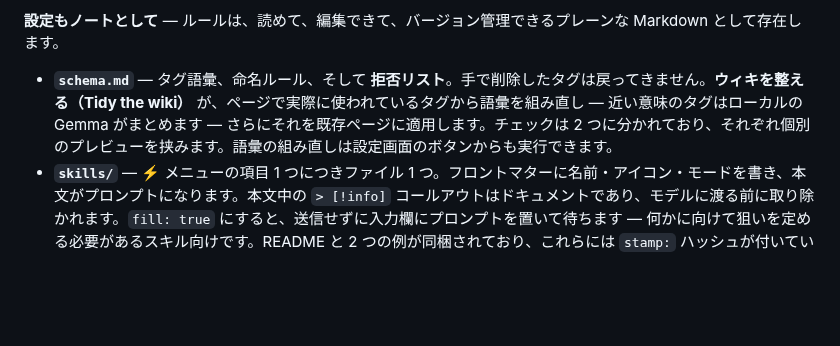
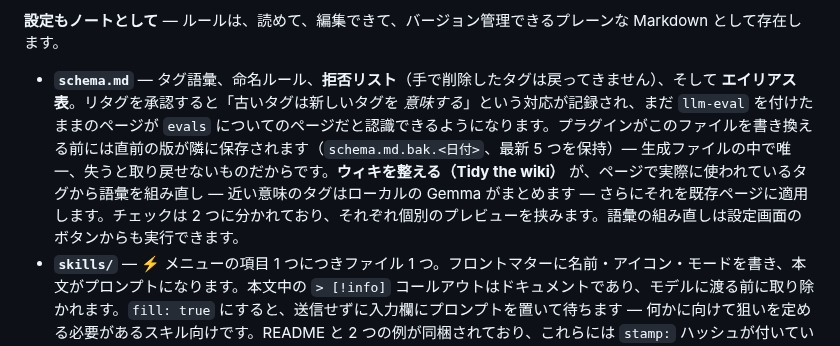
Before and after one commit to itsyuimorii/obsidian-gemma4-litert-wiki, a Markdown page: README.ja.md, the part around the change. GitHub-like rendering; blank space fills up the shorter version.

```diff
--- a/README.ja.md
+++ b/README.ja.md
@@ -67,7 +67,7 @@
 
 **設定もノートとして** — ルールは、読めて、編集できて、バージョン管理できるプレーンな Markdown として存在します。
 
-- **`schema.md`** — タグ語彙、命名ルール、そして **拒否リスト**。手で削除したタグは戻ってきません。**ウィキを整える（Tidy the wiki）** が、ページで実際に使われているタグから語彙を組み直し — 近い意味のタグはローカルの Gemma がまとめます — さらにそれを既存ページに適用します。チェックは 2 つに分かれており、それぞれ個別のプレビューを挟みます。語彙の組み直しは設定画面のボタンからも実行できます。
+- **`schema.md`** — タグ語彙、命名ルール、**拒否リスト**（手で削除したタグは戻ってきません）、そして **エイリアス表**。リタグを承認すると「古いタグは新しいタグを *意味する*」という対応が記録され、まだ `llm-eval` を付けたままのページが `evals` についてのページだと認識できるようになります。プラグインがこのファイルを書き換える前には直前の版が隣に保存されます（`schema.md.bak.<日付>`、最新 5 つを保持）— 生成ファイルの中で唯一、失うと取り戻せないものだからです。**ウィキを整える（Tidy the wiki）** が、ページで実際に使われているタグから語彙を組み直し — 近い意味のタグはローカルの Gemma がまとめます — さらにそれを既存ページに適用します。チェックは 2 つに分かれており、それぞれ個別のプレビューを挟みます。語彙の組み直しは設定画面のボタンからも実行できます。
 - **`skills/`** — ⚡ メニューの項目 1 つにつきファイル 1 つ。フロントマターに名前・アイコン・モードを書き、本文がプロンプトになります。本文中の `> [!info]` コールアウトはドキュメントであり、モデルに渡る前に取り除かれます。`fill: true` にすると、送信せずに入力欄にプロンプトを置いて待ちます — 何かに向けて狙いを定める必要があるスキル向けです。README と 2 つの例が同梱されており、これらには `stamp:` ハッシュが付いています。後のリリースで改善できますが、**あなたがそのファイルを編集していた場合はそのままです** — 以後それは永久にあなたのものになります。
 - **すべてのフォルダに README があり**、そこに何を置くべきかを説明します。レイアウトは設定画面に行ごとの状態付きで表示され、scaffold が組み立てるのと同じ一覧から生成されます。
 
```
Also changed, not shown: README.md (+1 -1 lines).
